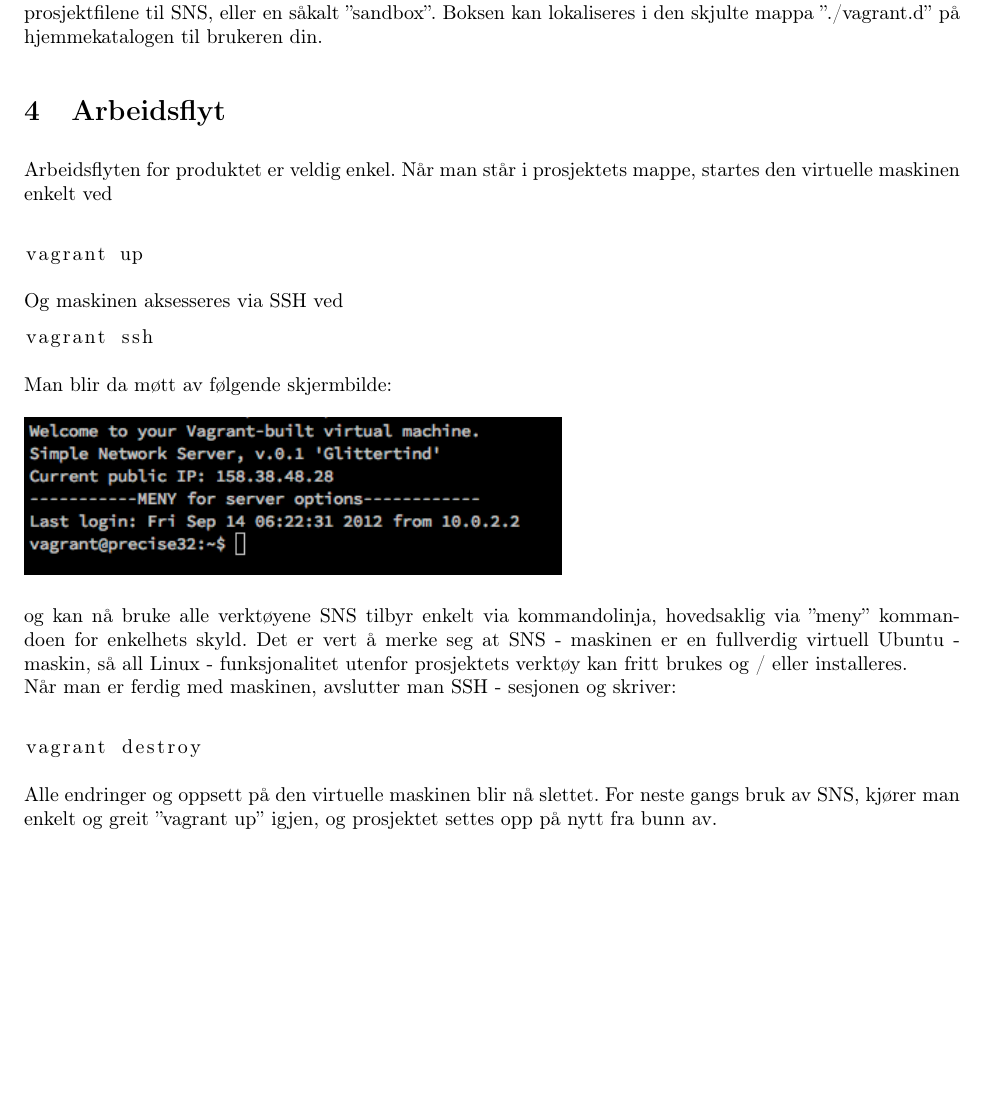
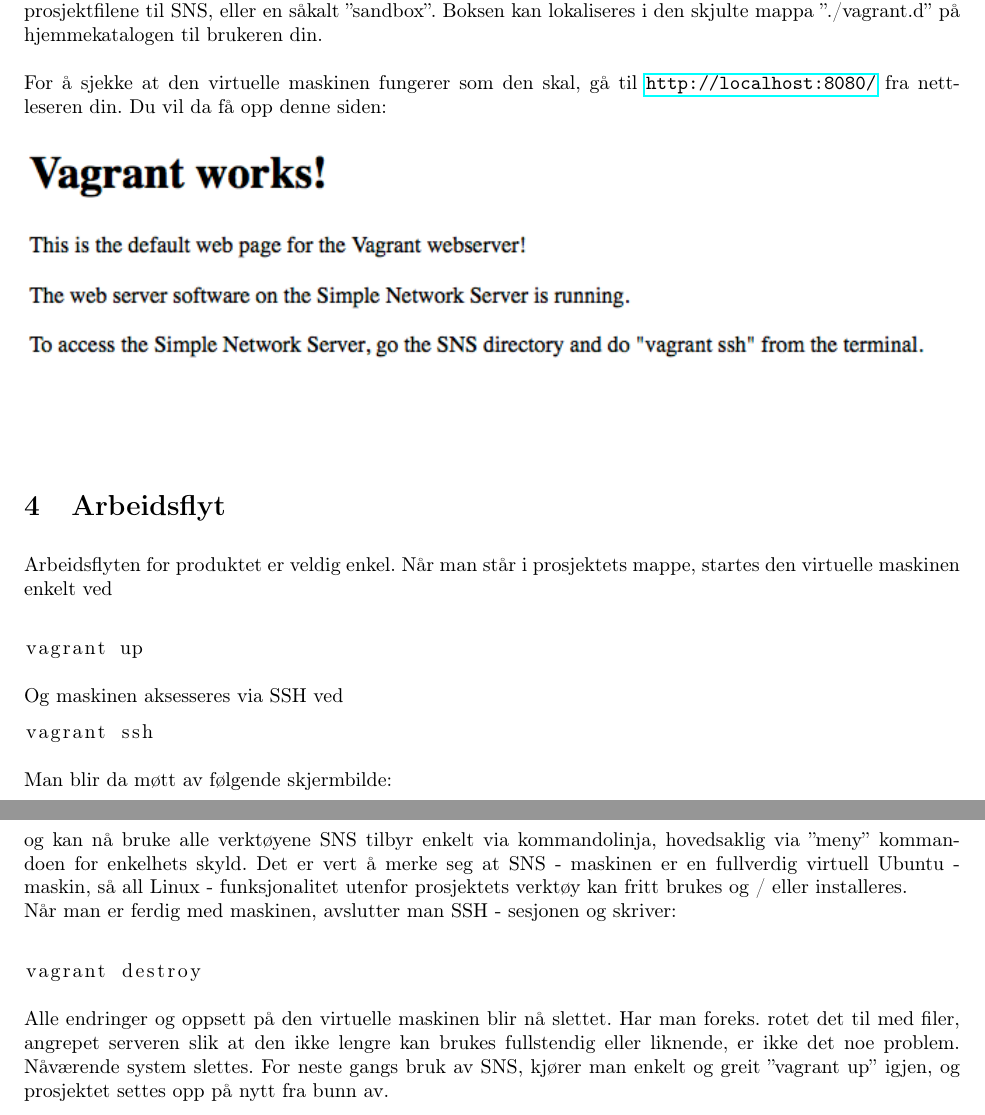
Before and after one commit to andmos/SNS, a LaTeX document (resources/doc/Bruksanvisning/Bruksanvisning.tex): part of page 7 of 7 before the commit and two parts of pages 7 and 8 of 8 after it, the two joined at a grey line, cut so that both start at the same text, the shorter picture padded with empty space. The pictures show the PDF file resources/doc/Bruksanvisning/Bruksanvisning.pdf that the author committed with the source.

Commit message:
manual edit

```diff
--- a/resources/doc/Bruksanvisning/Bruksanvisning.tex
+++ b/resources/doc/Bruksanvisning/Bruksanvisning.tex
@@ -142,7 +144,11 @@ Et virtuelt Ubuntu - image vil nå lastes ned (skjer kun ved første gangs kjør
 Skjermbildet ved første gangs innhenting av image ser slik ut: \\ \\
 \includegraphics[scale = 0.7]{vagrantFirstTime.png}
 \\ \\
-Dette imaget er det vagrant kaller en ''box''. Den fungerer som grunnimage, og nedlastning skjer som sagt kun ved første gangs bygg av prosjektet. Ved alle nyoppsett av systemet vil imaget brukes som grunn-OS for prosjektfilene til SNS, eller en såkalt ''sandbox''. Boksen kan lokaliseres i den skjulte mappa ''./vagrant.d'' på hjemmekatalogen til brukeren din.
+Dette imaget er det vagrant kaller en ''box''. Den fungerer som grunnimage, og nedlastning skjer som sagt kun ved første gangs bygg av prosjektet. Ved alle nyoppsett av systemet vil imaget brukes som grunn-OS for prosjektfilene til SNS, eller en såkalt ''sandbox''. Boksen kan lokaliseres i den skjulte mappa ''./vagrant.d'' på hjemmekatalogen til brukeren din. \\ \\
+For å sjekke at den virtuelle maskinen fungerer som den skal, gå til \url{http://localhost:8080/} fra nettleseren din. Du vil da få opp denne siden:
+\\ \\
+\includegraphics[scale = 0.7]{vagrantWorks.png}
+\\ \\
 \section{Arbeidsflyt}
 Arbeidsflyten for produktet er veldig enkel. Når man står i prosjektets mappe, startes den virtuelle maskinen enkelt ved \\
 \begin{lstlisting}
@@ -163,7 +169,7 @@ Når man er ferdig med maskinen, avslutter man SSH - sesjonen og skriver: \\
 vagrant destroy
 \end{lstlisting}
 \\
-Alle endringer og oppsett på den virtuelle maskinen blir nå slettet. For neste gangs bruk av SNS, kjører man enkelt og greit ''vagrant up'' igjen, og prosjektet settes opp på nytt fra bunn av.
+Alle endringer og oppsett på den virtuelle maskinen blir nå slettet. Har man foreks. rotet det til med filer, angrepet serveren slik at den ikke lengre kan brukes fullstendig eller liknende, er ikke det noe problem. Nåværende system slettes. For neste gangs bruk av SNS, kjører man enkelt og greit ''vagrant up'' igjen, og prosjektet settes opp på nytt fra bunn av.
 \section{Om kildekodens oppbyggning}
 <her kommer beskrivelse av mappestruktur>
 
```
Also changed, not shown: resources/doc/Bruksanvisning/Bruksanvisning.pdf, resources/doc/Bruksanvisning/EASYINSTALL.md (line endings or trailing spaces), resources/doc/Bruksanvisning/vagrantWorks.png (added), resources/doc/Bruksanvisning/Bruksanvisning.tex (4 more changed lines), 4 other files.
